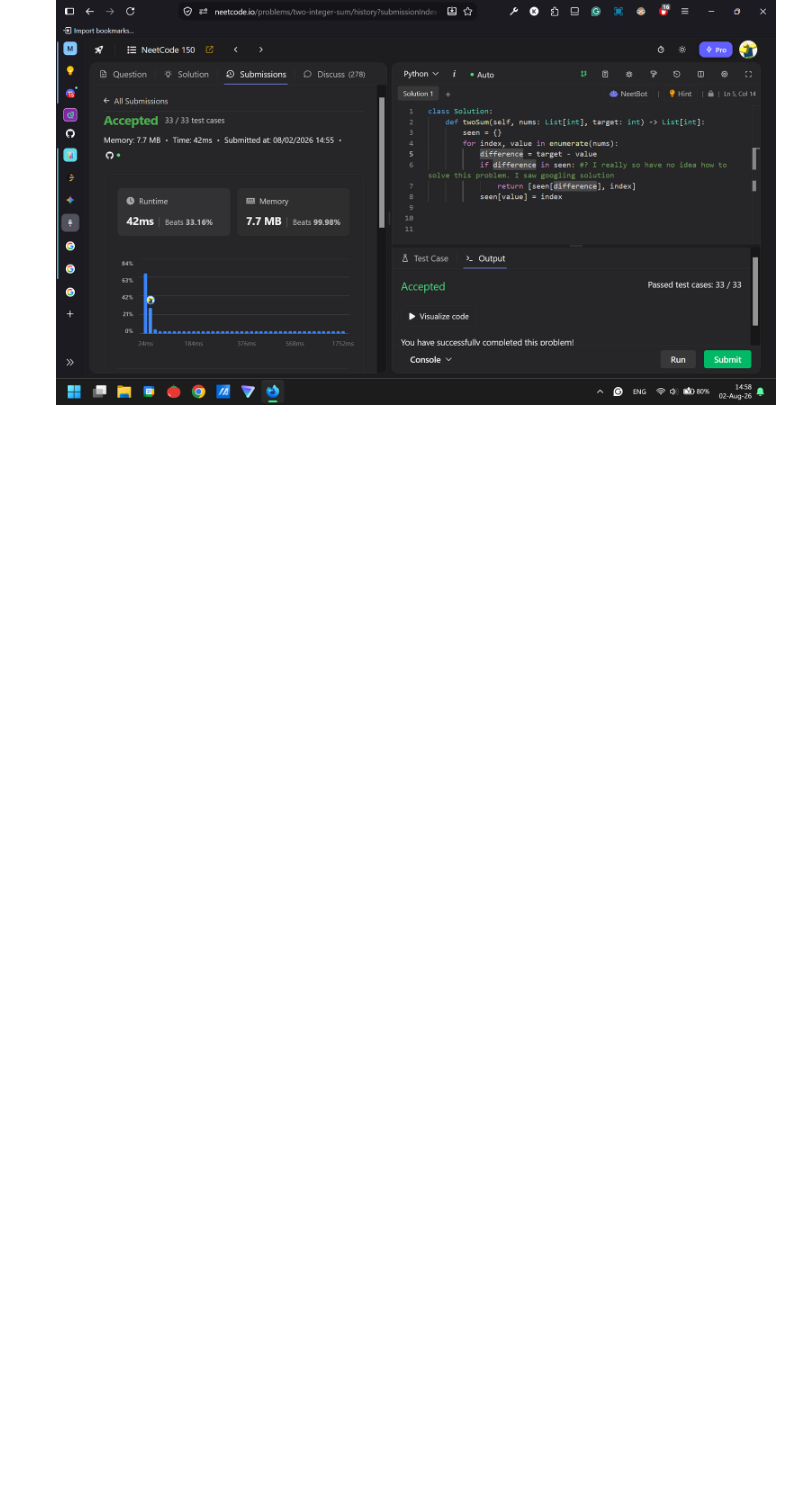
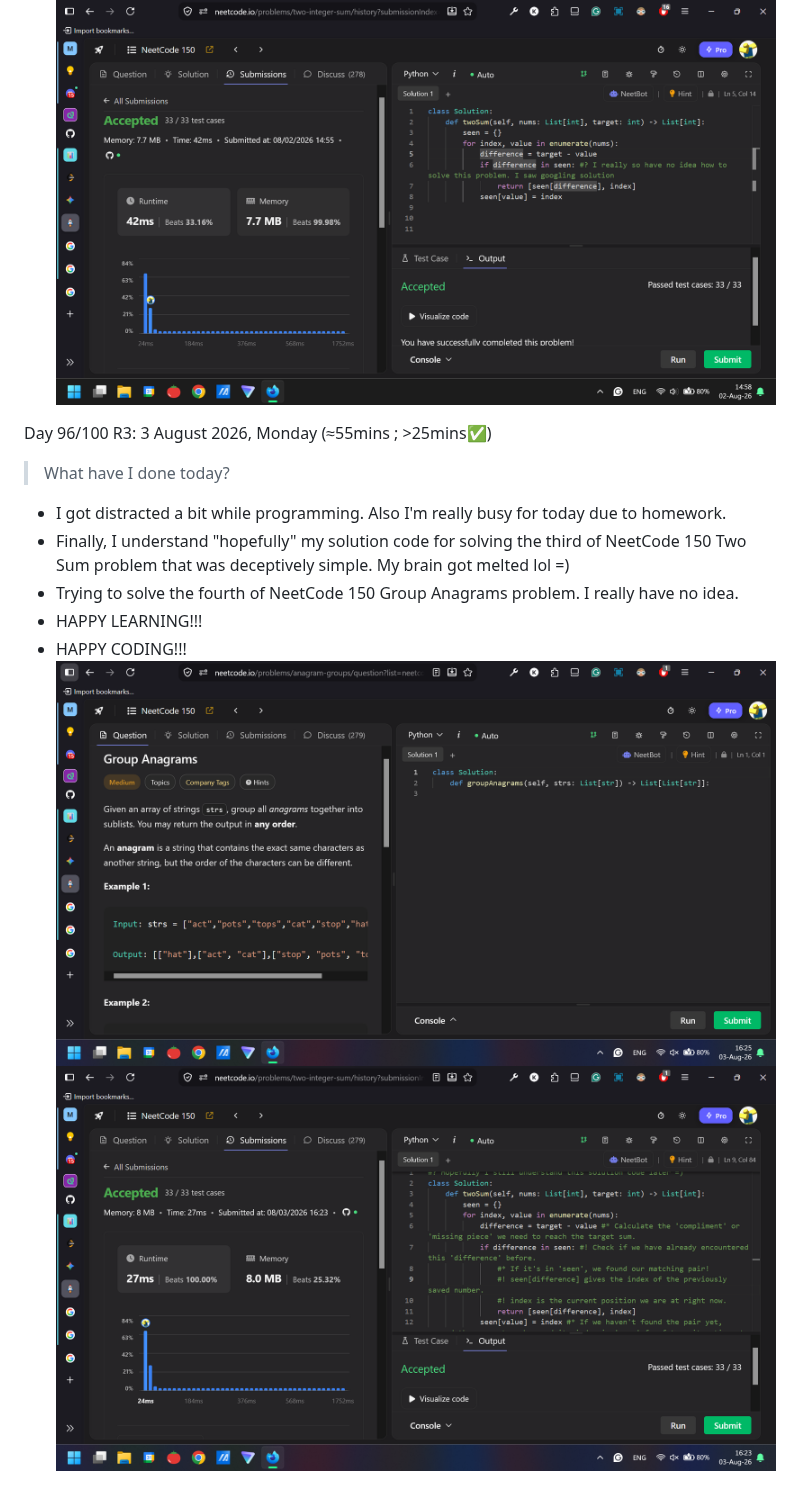
Before and after one commit to QoLamdaS/My_UNIVERSAL-100DaysOfCodeChallenge-Journal, a Markdown page: 100DaysOfCode_Challenge BIG FOLDER/R3_100DaysOfCode Challenge.md, the part around the change. Rendered like a GitHub page; pictures changed too: 100DaysOfCode_Challenge BIG FOLDER/image-17.png (added), 100DaysOfCode_Challenge BIG FOLDER/image-18.png (added); blank space fills up the shorter version.

Commit message:
Day 96/100 R3: I got really so busy today due to homeworks

```diff
--- a/100DaysOfCode_Challenge BIG FOLDER/R3_100DaysOfCode Challenge.md
+++ b/100DaysOfCode_Challenge BIG FOLDER/R3_100DaysOfCode Challenge.md
@@ -450,3 +450,13 @@ Day 95/100 R3: 2 August 2026, Sunday (≈85mins ; >25mins✅)
 - HAPPY CODING!!!
 ![alt text](image-15.png)
 ![alt text](image-16.png)
+
+Day 96/100 R3: 3 August 2026, Monday (≈55mins ; >25mins✅)
+> What have I done today?
+- I got distracted a bit while programming. Also I'm really busy for today due to homework.
+- Finally, I understand "hopefully" my solution code for solving the third of NeetCode 150 Two Sum problem that was deceptively simple. My brain got melted lol =)
+- Trying to solve the fourth of NeetCode 150 Group Anagrams problem. I really have no idea.
+- HAPPY LEARNING!!!
+- HAPPY CODING!!!
+![alt text](image-17.png)
+![alt text](image-18.png)
```
